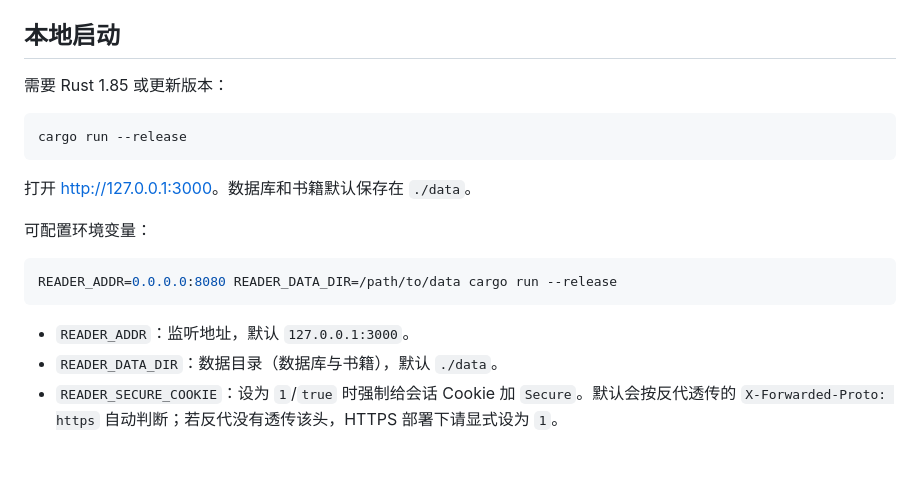
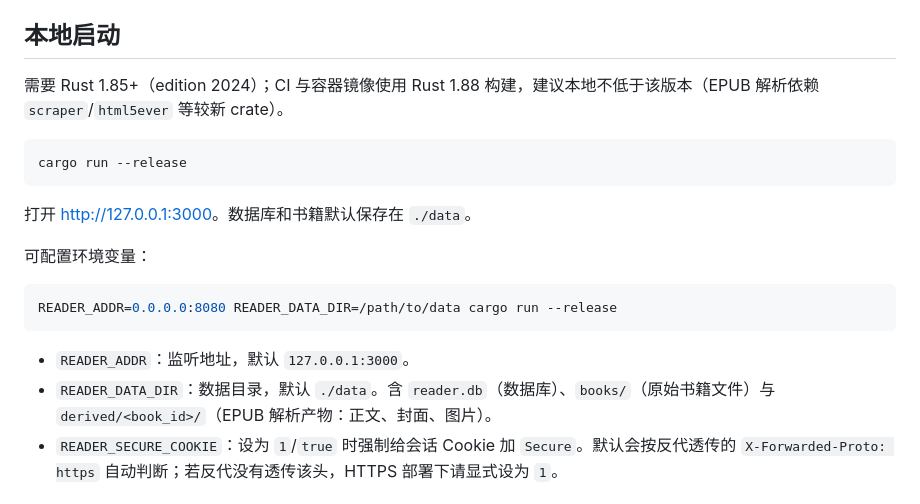
Before and after one commit to VesperGlow/reader, a Markdown page: README.md, the part around the change. Drawn GitHub-style; blank space fills up the shorter version.

Commit message:
docs: README 同步服务端解析架构（Rust 版本要求、derived 数据目录）
Co-Authored-By: Claude Opus 4.8 <noreply@anthropic.com>

````diff
--- a/README.md
+++ b/README.md
@@ -35,7 +35,7 @@ docker exec -it reader rust-reader create-admin
 
 ## 本地启动
 
-需要 Rust 1.85 或更新版本：
+需要 Rust 1.85+（edition 2024）；CI 与容器镜像使用 Rust 1.88 构建，建议本地不低于该版本（EPUB 解析依赖 `scraper`/`html5ever` 等较新 crate）。
 
 ```bash
 cargo run --release
@@ -50,7 +50,7 @@ READER_ADDR=0.0.0.0:8080 READER_DATA_DIR=/path/to/data cargo run --release
 ```
 
 - `READER_ADDR`：监听地址，默认 `127.0.0.1:3000`。
-- `READER_DATA_DIR`：数据目录（数据库与书籍），默认 `./data`。
+- `READER_DATA_DIR`：数据目录，默认 `./data`。含 `reader.db`（数据库）、`books/`（原始书籍文件）与 `derived/<book_id>/`（EPUB 解析产物：正文、封面、图片）。
 - `READER_SECURE_COOKIE`：设为 `1`/`true` 时强制给会话 Cookie 加 `Secure`。默认会按反代透传的 `X-Forwarded-Proto: https` 自动判断；若反代没有透传该头，HTTPS 部署下请显式设为 `1`。
 
 ## 容器部署
````
